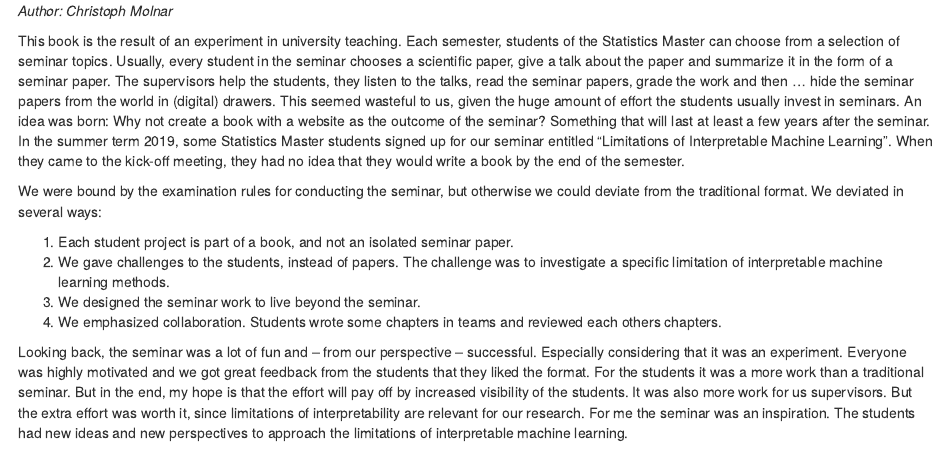
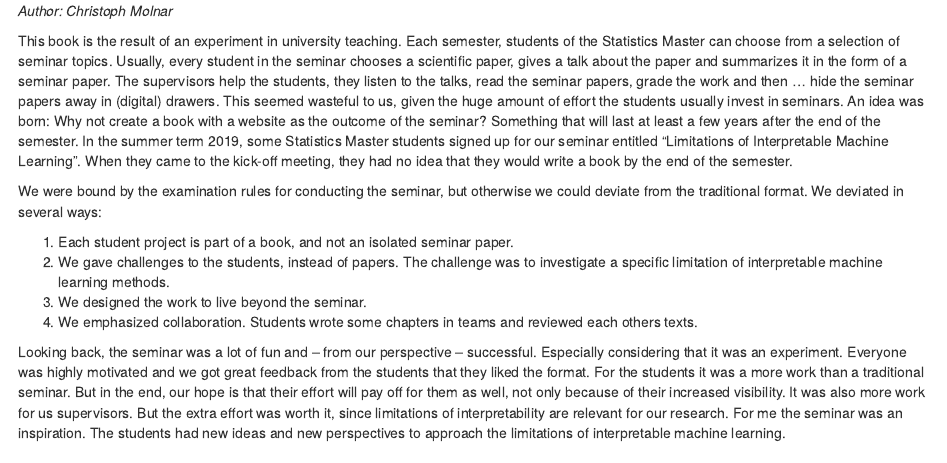
Before and after one commit to slds-lmu/iml_methods_limitations, an R Markdown document (index.Rmd): the page in a window 1100 px wide, from 590 px down. Rendered offline with R 4.5, knitr and Pandoc, with nearby package versions; drawn as R Markdown's standard HTML page in place of the format the file asks for; a font, style sheet, LaTeX package, included part or bibliography that could not be used is replaced or left out.

Commit message:
Some minor changes
typos, grammer, sometimes just more smooth flow. did not change the meaning/content (or atleast I dont intend to do so)

```diff
--- a/index.Rmd
+++ b/index.Rmd
@@ -54,12 +54,12 @@ This book is licensed under the [Creative Commons Attribution-NonCommercial-Shar
 <!-- An experiment -->
 This book is the result of an experiment in university teaching.
 Each semester, students of the Statistics Master can choose from a selection of seminar topics.
-Usually, every student in the seminar chooses a scientific paper, give a talk about the paper and summarize it in the form of a seminar paper.
-The supervisors help the students, they listen to the talks, read the seminar papers, grade the work and then ... hide the seminar papers from the world in (digital) drawers.
+Usually, every student in the seminar chooses a scientific paper, gives a talk about the paper and summarizes it in the form of a seminar paper.
+The supervisors help the students, they listen to the talks, read the seminar papers, grade the work and then ... hide the seminar papers away in (digital) drawers.
 This seemed wasteful to us, given the huge amount of effort the students usually invest in seminars.
 An idea was born:
 Why not create a book with a website as the outcome of the seminar?
-Something that will last at least a few years after the seminar.
+Something that will last at least a few years after the end of the semester.
 In the summer term 2019, some Statistics Master students signed up for our seminar entitled "Limitations of Interpretable Machine Learning".
 When they came to the kick-off meeting, they had no idea that they would write a book by the end of the semester.
 
@@ -68,15 +68,15 @@ We deviated in several ways:
 
 1. Each student project is part of a book, and not an isolated seminar paper.
 1. We gave challenges to the students, instead of papers. The challenge was to investigate a specific limitation of interpretable machine learning methods.
-1. We designed the seminar work to live beyond the seminar.
-1. We emphasized collaboration. Students wrote some chapters in teams and reviewed each others chapters.
+1. We designed the work to live beyond the seminar.
+1. We emphasized collaboration. Students wrote some chapters in teams and reviewed each others texts.
 
 <!-- Our experience -->
 Looking back, the seminar was a lot of fun and -- from our perspective -- successful.
 Especially considering that it was an experiment.
 Everyone was highly motivated and we got great feedback from the students that they liked the format.
 For the students it was a more work than a traditional seminar.
-But in the end, my hope is that the effort will pay off by increased visibility of the students.
+But in the end, our hope is that their effort will pay off for them as well, not only because of their increased visibility.
 It was also more work for us supervisors.
 But the extra effort was worth it, since limitations of interpretability are relevant for our research.
 For me the seminar was an inspiration.
```
